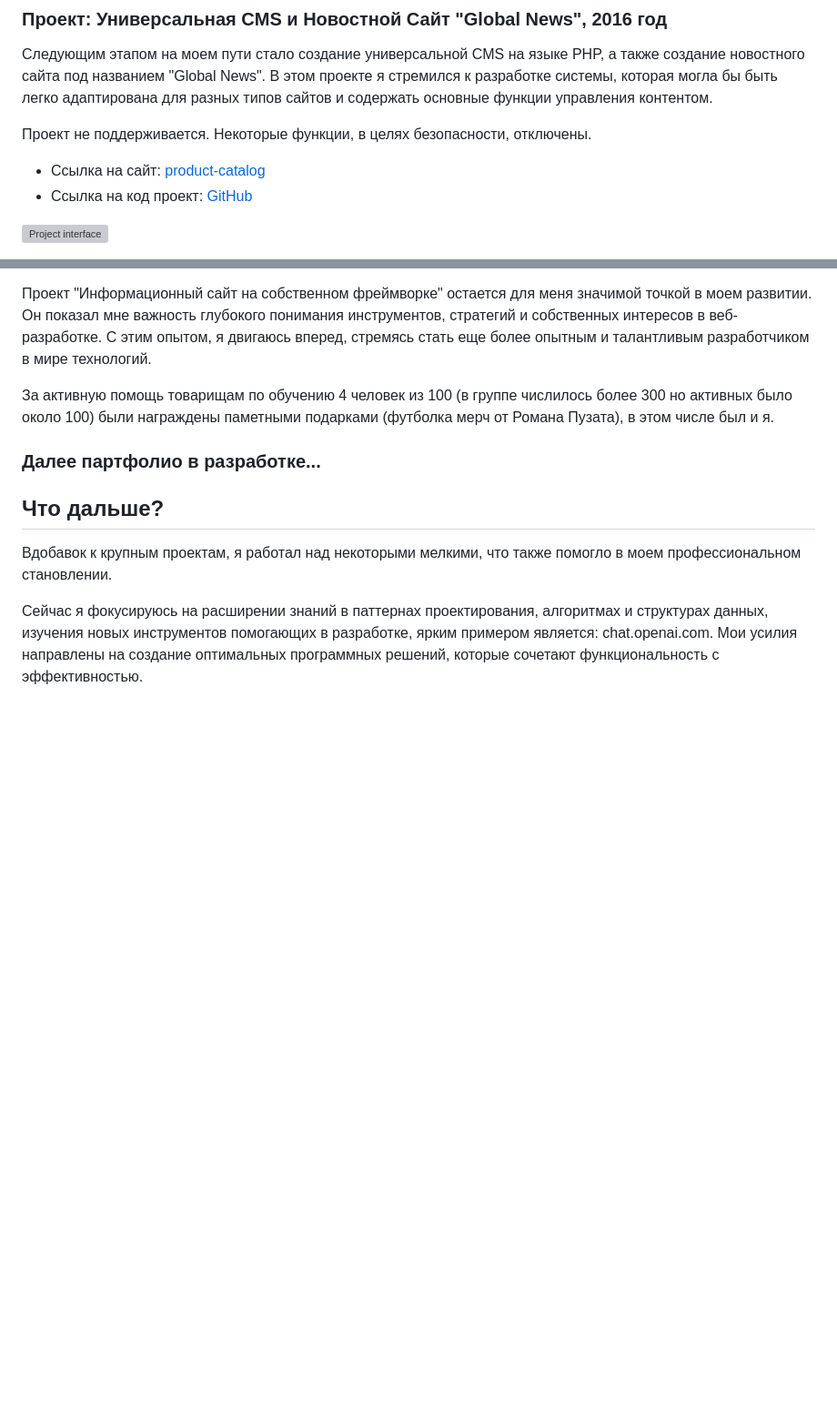
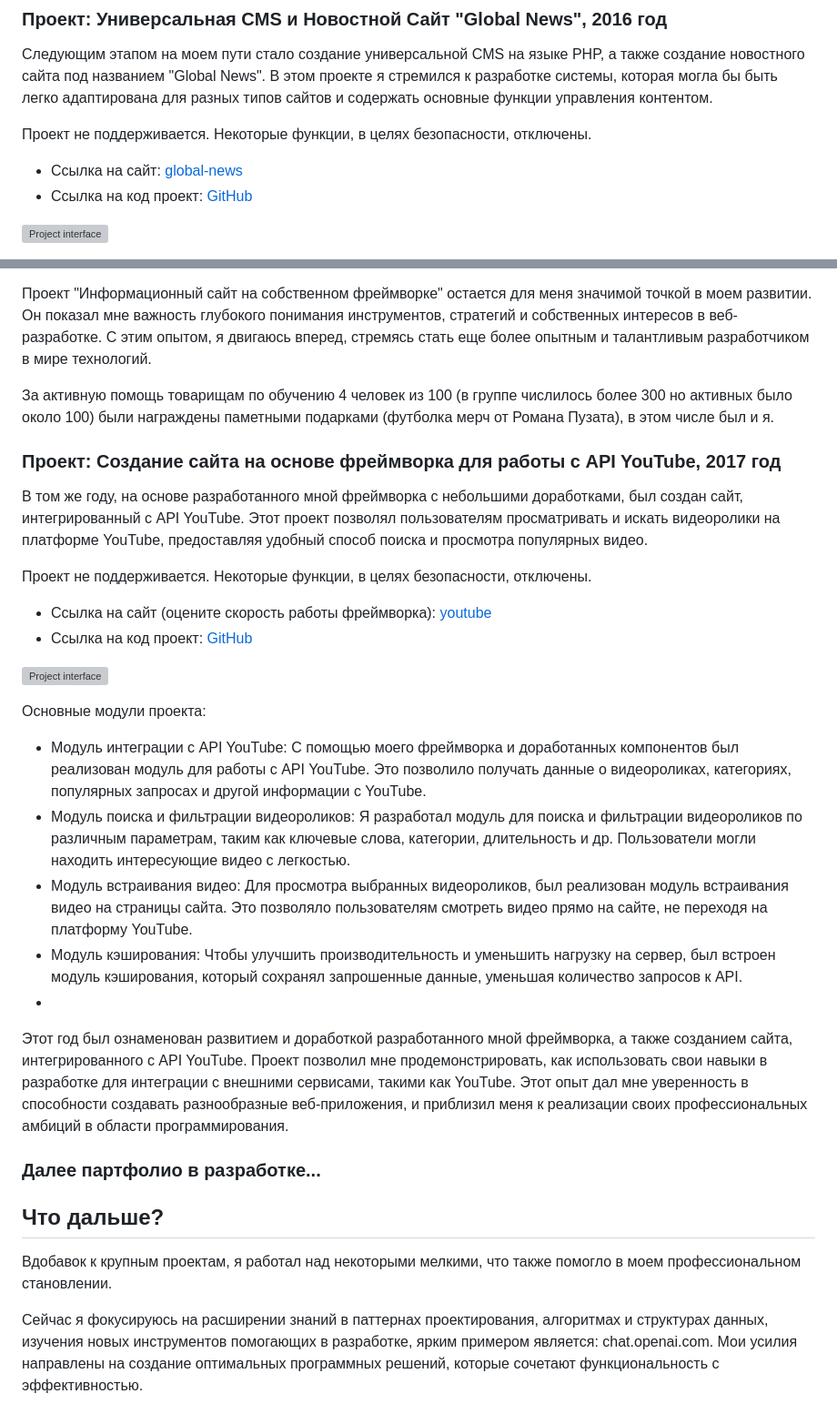
Before and after one commit to DenisUstinov/DenisUstinov, a Markdown page: README.md, 2 parts joined by grey strips. Shown: that part at 91% size. Drawn GitHub-style; blank space fills up the shorter version; grey boxes are pictures that could not be loaded.

```diff
--- a/README.md
+++ b/README.md
@@ -123,7 +123,7 @@ git, php, python, html, css, asyncio, docker, fastapi, mysql, postgresql, Linux,
 Следующим этапом на моем пути стало создание универсальной CMS на языке PHP, а также создание новостного сайта под названием "Global News". В этом проекте я стремился к разработке системы, которая могла бы быть легко адаптирована для разных типов сайтов и содержать основные функции управления контентом.
 
 Проект не поддерживается. Некоторые функции, в целях безопасности, отключены.
-* Ссылка на сайт: [product-catalog](https://global-news.denisustinov.name)
+* Ссылка на сайт: [global-news](https://global-news.denisustinov.name)
 * Ссылка на код проект: [GitHub](https://github.com/DenisUstinov/DenisUstinov/tree/main/global-news)
 
 ![Project interface](https://github.com/DenisUstinov/DenisUstinov/blob/main/global-news/project_interface.png)
@@ -169,6 +169,26 @@ git, php, python, html, css, asyncio, docker, fastapi, mysql, postgresql, Linux,
 
 За активную помощь товарищам по обучению 4 человек из 100 (в группе числилось более 300 но активных было около 100) были награждены паметными подарками (футболка мерч от Романа Пузата), в этом числе был и я.
 
+### Проект: Создание сайта на основе фреймворка для работы с API YouTube, 2017 год
+
+В том же году, на основе разработанного мной фреймворка с небольшими доработками, был создан сайт, интегрированный с API YouTube. Этот проект позволял пользователям просматривать и искать видеоролики на платформе YouTube, предоставляя удобный способ поиска и просмотра популярных видео.
+
+Проект не поддерживается. Некоторые функции, в целях безопасности, отключены.
+* Ссылка на сайт (оцените скорость работы фреймворка): [youtube](https://youtube.denisustinov.name)
+* Ссылка на код проект: [GitHub](https://github.com/DenisUstinov/DenisUstinov/tree/main/youtube)
+
+![Project interface](https://github.com/DenisUstinov/DenisUstinov/blob/main/youtube/project_interface.png)
+
+Основные модули проекта:
+
+* Модуль интеграции с API YouTube: С помощью моего фреймворка и доработанных компонентов был реализован модуль для работы с API YouTube. Это позволило получать данные о видеороликах, категориях, популярных запросах и другой информации с YouTube.
+* Модуль поиска и фильтрации видеороликов: Я разработал модуль для поиска и фильтрации видеороликов по различным параметрам, таким как ключевые слова, категории, длительность и др. Пользователи могли находить интересующие видео с легкостью.
+* Модуль встраивания видео: Для просмотра выбранных видеороликов, был реализован модуль встраивания видео на страницы сайта. Это позволяло пользователям смотреть видео прямо на сайте, не переходя на платформу YouTube.
+* Модуль кэширования: Чтобы улучшить производительность и уменьшить нагрузку на сервер, был встроен модуль кэширования, который сохранял запрошенные данные, уменьшая количество запросов к API.
+*
+
+Этот год был ознаменован развитием и доработкой разработанного мной фреймворка, а также созданием сайта, интегрированного с API YouTube. Проект позволил мне продемонстрировать, как использовать свои навыки в разработке для интеграции с внешними сервисами, такими как YouTube. Этот опыт дал мне уверенность в способности создавать разнообразные веб-приложения, и приблизил меня к реализации своих профессиональных амбиций в области программирования.
+
 ### Далее партфолио в разработке...
 
 ## Что дальше?
```
